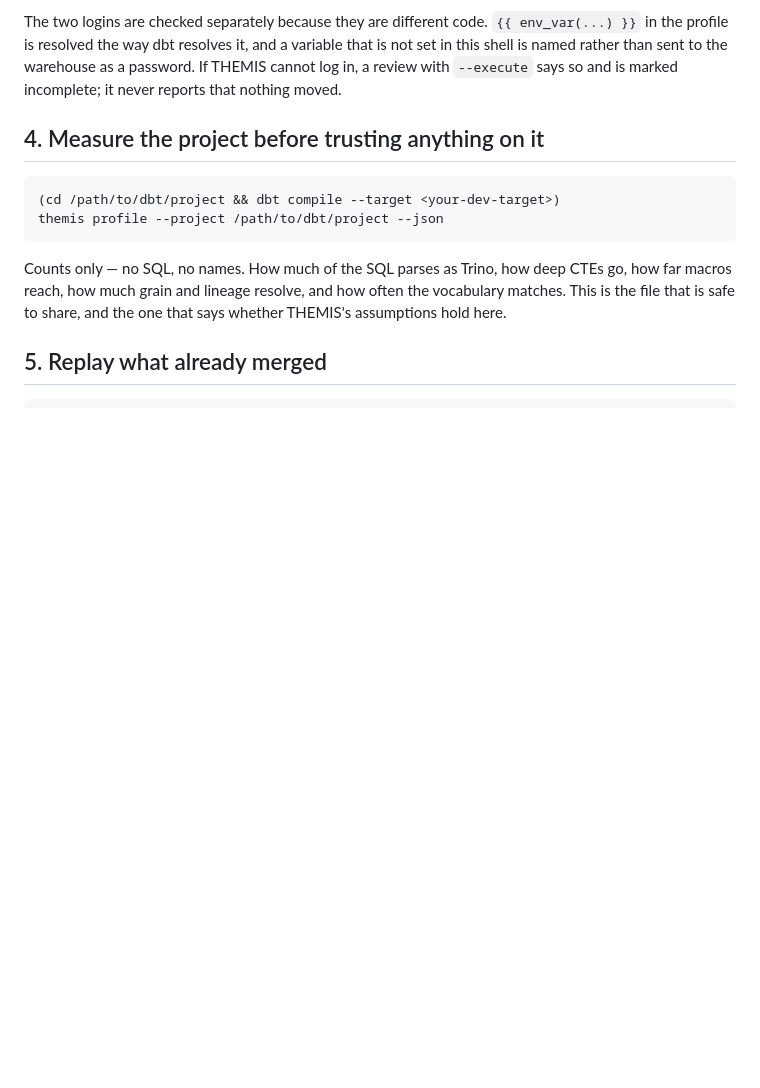
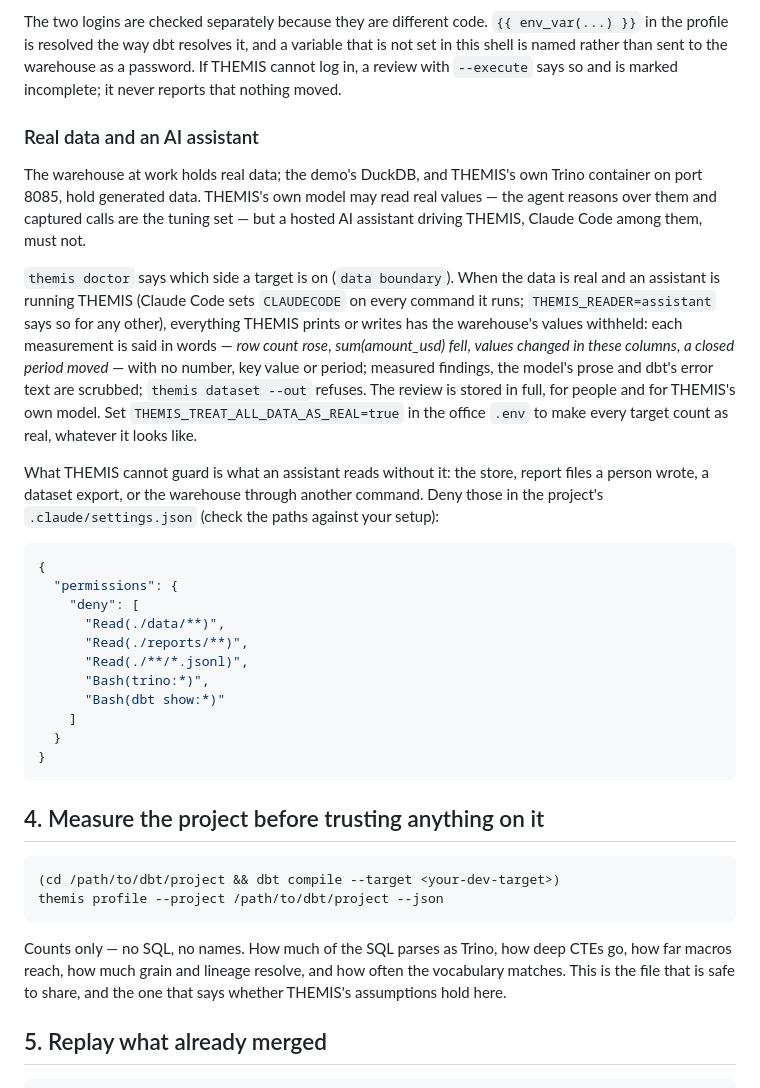
Before and after one commit to jadoon200/themis, a Markdown page: docs/WORK_SETUP.md, the part around the change. GitHub-like rendering; blank space fills up the shorter version.

Commit message:
Docs: the data boundary — what an AI assistant driving THEMIS does not see, and what to deny it

````diff
--- a/docs/WORK_SETUP.md
+++ b/docs/WORK_SETUP.md
@@ -72,6 +72,41 @@ in the profile is resolved the way dbt resolves it, and a variable that is not s
 shell is named rather than sent to the warehouse as a password. If THEMIS cannot log in, a
 review with `--execute` says so and is marked incomplete; it never reports that nothing
 moved.
+
+### Real data and an AI assistant
+
+The warehouse at work holds real data; the demo's DuckDB, and THEMIS's own Trino container
+on port 8085, hold generated data. THEMIS's own model may read real values — the agent
+reasons over them and captured calls are the tuning set — but a hosted AI assistant driving
+THEMIS, Claude Code among them, must not.
+
+`themis doctor` says which side a target is on (`data boundary`). When the data is real and
+an assistant is running THEMIS (Claude Code sets `CLAUDECODE` on every command it runs;
+`THEMIS_READER=assistant` says so for any other), everything THEMIS prints or writes has the
+warehouse's values withheld: each measurement is said in words — *row count rose*,
+*sum(amount_usd) fell*, *values changed in these columns*, *a closed period moved* — with no
+number, key value or period; measured findings, the model's prose and dbt's error text are
+scrubbed; `themis dataset --out` refuses. The review is stored in full, for people and for
+THEMIS's own model. Set `THEMIS_TREAT_ALL_DATA_AS_REAL=true` in the office `.env` to make
+every target count as real, whatever it looks like.
+
+What THEMIS cannot guard is what an assistant reads without it: the store, report files a
+person wrote, a dataset export, or the warehouse through another command. Deny those in the
+project's `.claude/settings.json` (check the paths against your setup):
+
+```json
+{
+  "permissions": {
+    "deny": [
+      "Read(./data/**)",
+      "Read(./reports/**)",
+      "Read(./**/*.jsonl)",
+      "Bash(trino:*)",
+      "Bash(dbt show:*)"
+    ]
+  }
+}
+```
 
 ## 4. Measure the project before trusting anything on it
 
````
Also changed, not shown: docs/APPROVAL.md (+6 -0 lines), 1 other file.
